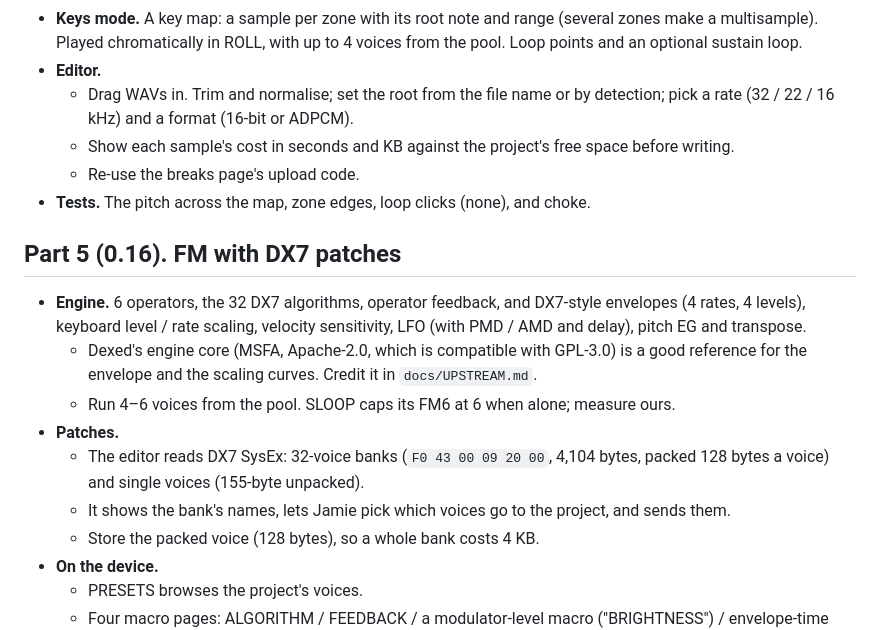
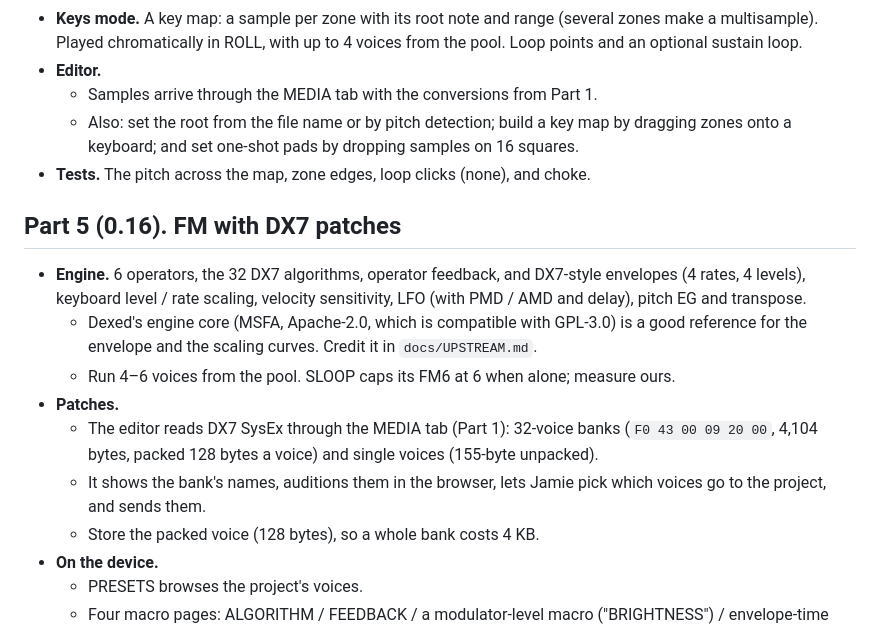
Before and after one commit to TwistedGenetics/DREADNOUGHT, a Markdown page: docs/prompts/PROMPT-1.0.md, the part around one of its changes. Rendered like a GitHub page.

```diff
--- a/docs/prompts/PROMPT-1.0.md
+++ b/docs/prompts/PROMPT-1.0.md
@@ -197,10 +256,9 @@ Each FX gets:
 - **Keys mode.** A key map: a sample per zone with its root note and range (several zones make a multisample). Played
   chromatically in ROLL, with up to 4 voices from the pool. Loop points and an optional sustain loop.
 - **Editor.**
-  - Drag WAVs in. Trim and normalise; set the root from the file name or by detection; pick a rate (32 / 22 / 16 kHz)
-    and a format (16-bit or ADPCM).
-  - Show each sample's cost in seconds and KB against the project's free space before writing.
-  - Re-use the breaks page's upload code.
+  - Samples arrive through the MEDIA tab with the conversions from Part 1.
+  - Also: set the root from the file name or by pitch detection; build a key map by dragging zones onto a keyboard; and
+    set one-shot pads by dropping samples on 16 squares.
 - **Tests.** The pitch across the map, zone edges, loop clicks (none), and choke.
 
 ## Part 5 (0.16). FM with DX7 patches
@@ -211,9 +269,10 @@ Each FX gets:
     the scaling curves. Credit it in `docs/UPSTREAM.md`.
   - Run 4–6 voices from the pool. SLOOP caps its FM6 at 6 when alone; measure ours.
 - **Patches.**
-  - The editor reads DX7 SysEx: 32-voice banks (`F0 43 00 09 20 00`, 4,104 bytes, packed 128 bytes a voice) and single
-    voices (155-byte unpacked).
-  - It shows the bank's names, lets Jamie pick which voices go to the project, and sends them.
+  - The editor reads DX7 SysEx through the MEDIA tab (Part 1): 32-voice banks (`F0 43 00 09 20 00`, 4,104 bytes,
+    packed 128 bytes a voice) and single voices (155-byte unpacked).
+  - It shows the bank's names, auditions them in the browser, lets Jamie pick which voices go to the project, and sends
+    them.
   - Store the packed voice (128 bytes), so a whole bank costs 4 KB.
 - **On the device.**
   - PRESETS browses the project's voices.
```
Also changed, not shown: other parts of docs/prompts/PROMPT-1.0.md (+59 -0 lines).
